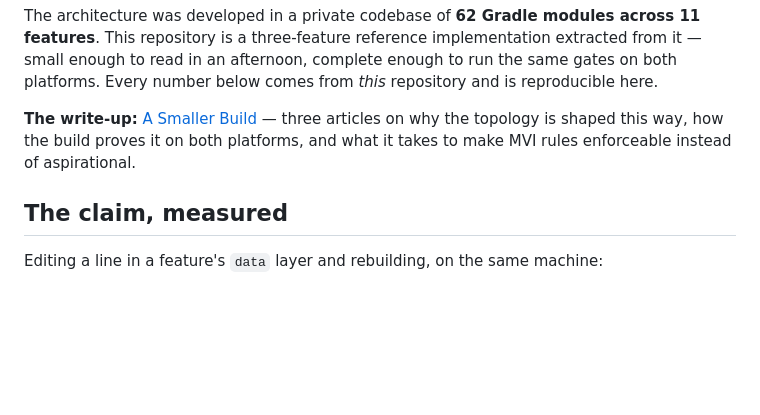
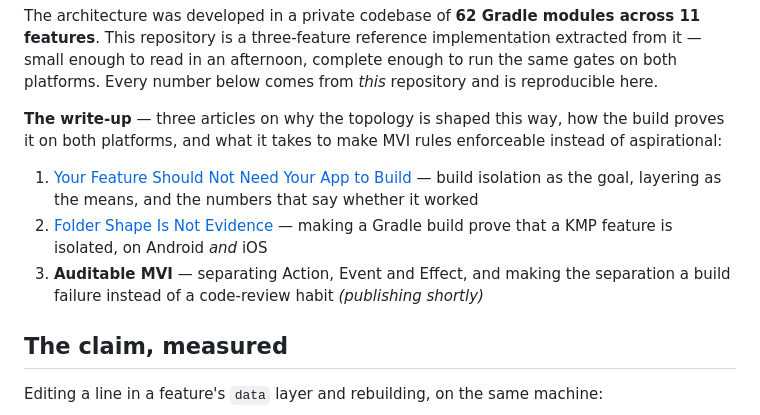
Before and after one commit to kilcimurat/kmp-architect-sample-app, a Markdown page: README.md, the part around the change. GitHub-like rendering; blank space fills up the shorter version.

Commit message:
README: link the published articles
The write-up now lives on Medium rather than on this repository's Pages site,
so the link points there. Part 3 is written and queued; its entry gets a link
when it goes out.

Co-Authored-By: Claude Opus 5 (1M context) <noreply@anthropic.com>

```diff
--- a/README.md
+++ b/README.md
@@ -12,9 +12,15 @@ This repository is a three-feature reference implementation extracted from it
 in an afternoon, complete enough to run the same gates on both platforms. Every number below comes
 from *this* repository and is reproducible here.
 
-**The write-up:** [A Smaller Build](https://kilcimurat.github.io/kmp-architect-sample-app/) — three
-articles on why the topology is shaped this way, how the build proves it on both platforms, and what
-it takes to make MVI rules enforceable instead of aspirational.
+**The write-up** — three articles on why the topology is shaped this way, how the build proves it on
+both platforms, and what it takes to make MVI rules enforceable instead of aspirational:
+
+1. [Your Feature Should Not Need Your App to Build](https://medium.com/@kilcimurat776/your-feature-should-not-need-your-app-to-build-9a7115b00fca)
+   — build isolation as the goal, layering as the means, and the numbers that say whether it worked
+2. [Folder Shape Is Not Evidence](https://medium.com/@kilcimurat776/folder-shape-is-not-evidence-25f2805b45f1)
+   — making a Gradle build prove that a KMP feature is isolated, on Android *and* iOS
+3. **Auditable MVI** — separating Action, Event and Effect, and making the separation a build failure
+   instead of a code-review habit *(publishing shortly)*
 
 ## The claim, measured
 
```
